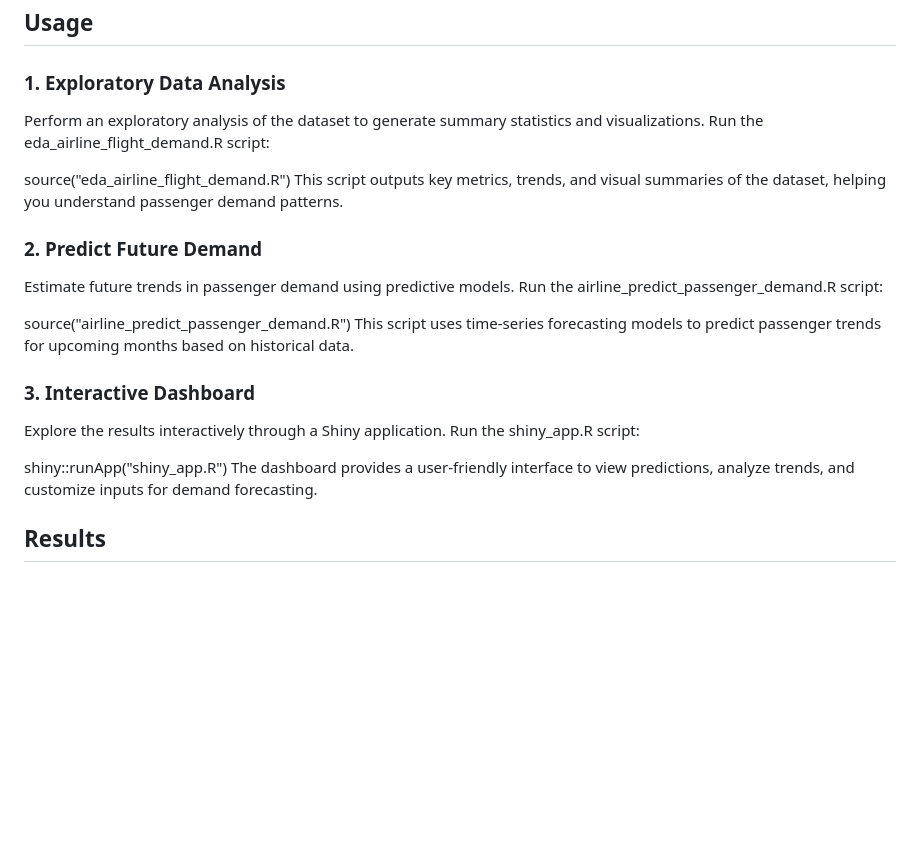
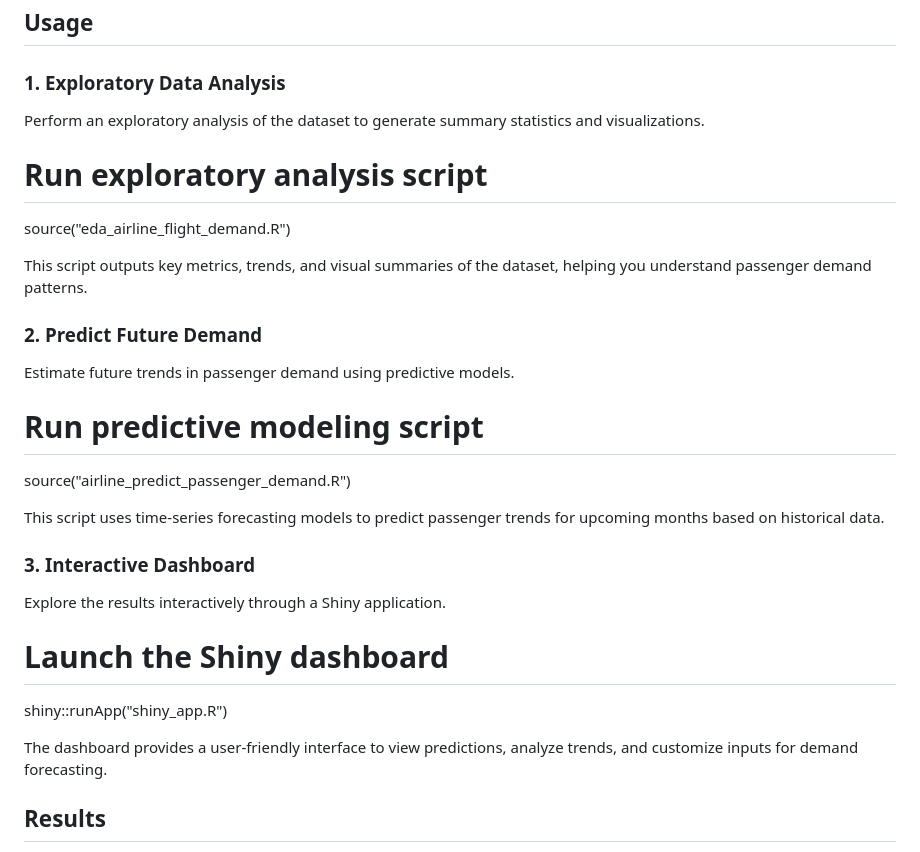
Before and after one commit to Jchow2/Alaska-Airlines-Flight-Path-Data-Analysis-in-R, a Markdown page: README.md, the part around the change. Drawn GitHub-style; blank space fills up the shorter version.

```diff
--- a/README.md
+++ b/README.md
@@ -64,25 +64,28 @@ source("airline-covid.R")
 ### 1. Exploratory Data Analysis
 
 Perform an exploratory analysis of the dataset to generate summary statistics and visualizations.
-Run the eda_airline_flight_demand.R script:
 
+# Run exploratory analysis script
 source("eda_airline_flight_demand.R")
+
 This script outputs key metrics, trends, and visual summaries of the dataset, helping you understand passenger demand patterns.
 
 ### 2. Predict Future Demand
 
 Estimate future trends in passenger demand using predictive models.
-Run the airline_predict_passenger_demand.R script:
 
+# Run predictive modeling script
 source("airline_predict_passenger_demand.R")
+
 This script uses time-series forecasting models to predict passenger trends for upcoming months based on historical data.
 
 ### 3. Interactive Dashboard
 
 Explore the results interactively through a Shiny application.
-Run the shiny_app.R script:
 
+# Launch the Shiny dashboard
 shiny::runApp("shiny_app.R")
+
 The dashboard provides a user-friendly interface to view predictions, analyze trends, and customize inputs for demand forecasting.
 
 ## Results
```
